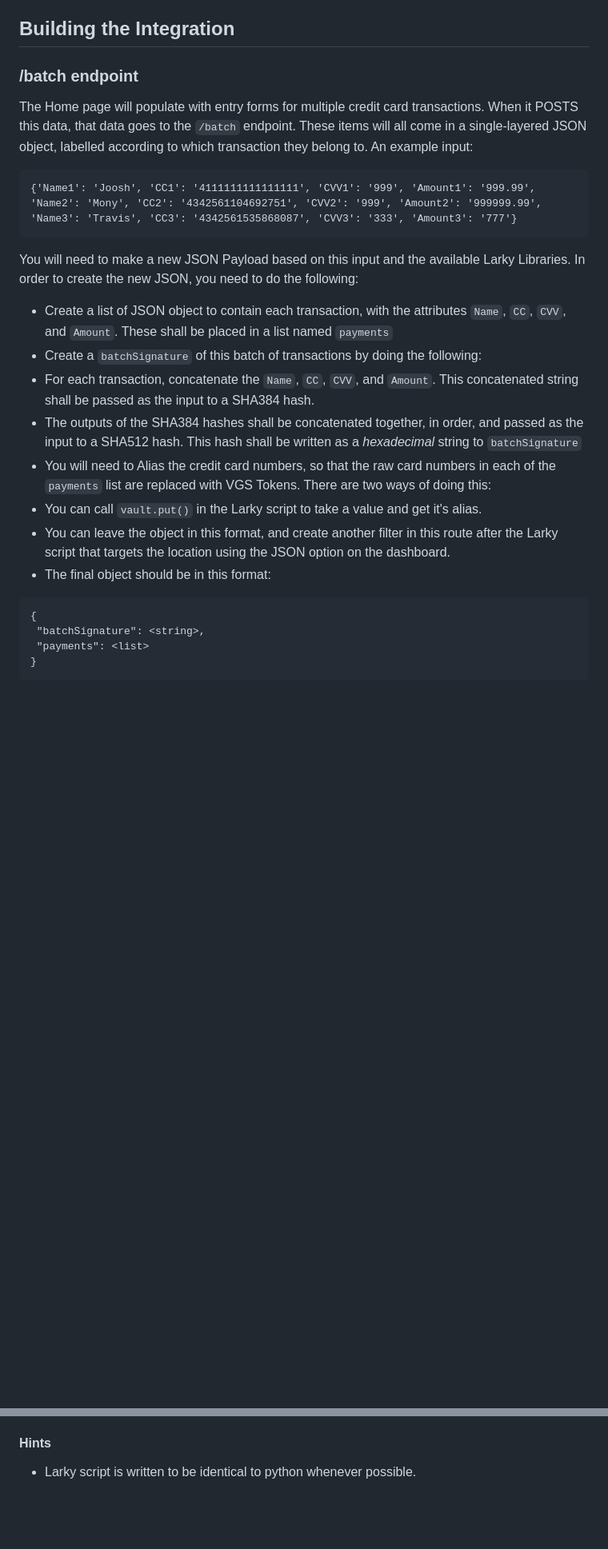
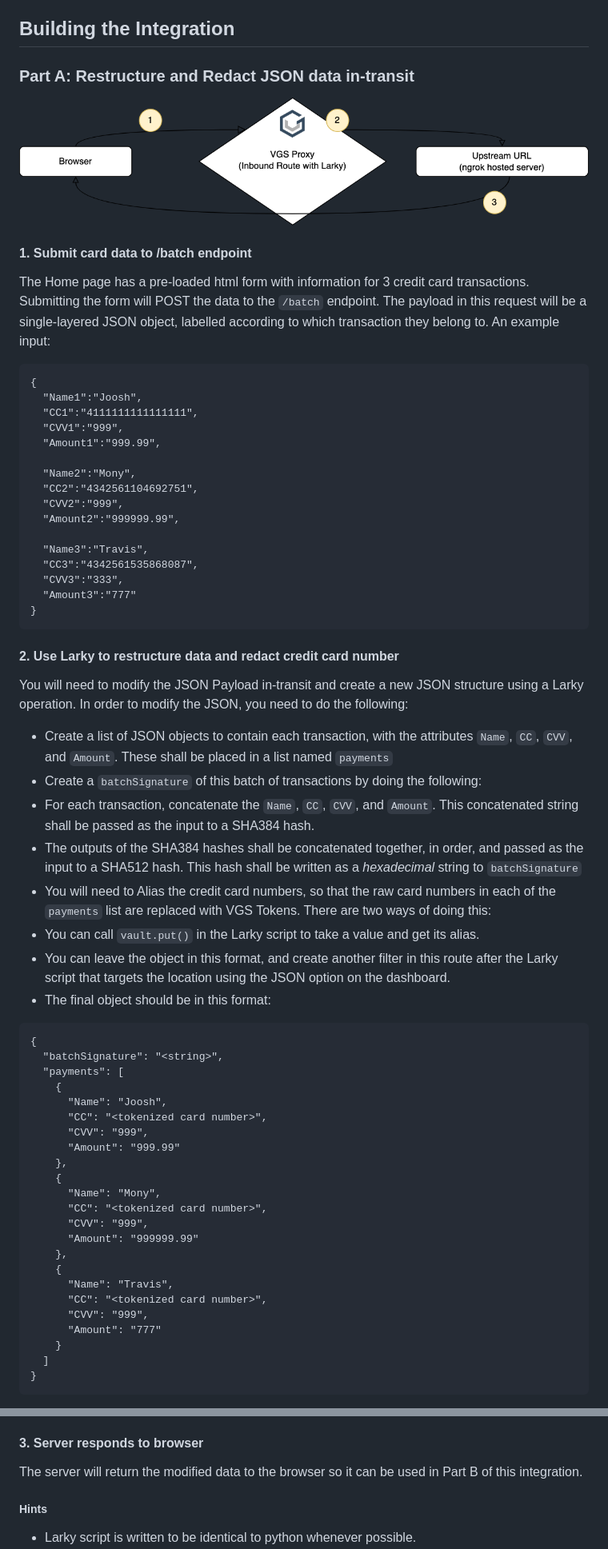
Before and after one commit to OmegaPointZero/SETask, a Markdown page: README.md, 2 parts joined by grey strips. Shown: that part at 80% size. Drawn GitHub-style; pictures changed too: resources/network-diagram.png (added); blank space fills up the shorter version.

Commit message:
Made changes to readme instructions.

````diff
--- a/README.md
+++ b/README.md
@@ -41,31 +28,74 @@ You can now access the server at `http://127.0.0.1:8000/`. To make your server i
 
 ## Building the Integration
 
-### /batch endpoint
+### Part A: Restructure and Redact JSON data in-transit
 
-The Home page will populate with entry forms for multiple credit card transactions. When it POSTS this data, that data goes to the `/batch` endpoint. These items will all come in a single-layered JSON object, labelled according to which transaction they belong to. An example input:
+![Diagram](resources/network-diagram.png)
+
+#### 1. Submit card data to /batch endpoint
+
+The Home page has a pre-loaded html form with information for 3 credit card transactions. Submitting the form will POST the data to the `/batch` endpoint. The payload in this request will be a single-layered JSON object, labelled according to which transaction they belong to. An example input:
 ```
-{'Name1': 'Joosh', 'CC1': '4111111111111111', 'CVV1': '999', 'Amount1': '999.99', 'Name2': 'Mony', 'CC2': '4342561104692751', 'CVV2': '999', 'Amount2': '999999.99', 'Name3': 'Travis', 'CC3': '4342561535868087', 'CVV3': '333', 'Amount3': '777'}
+{
+  "Name1":"Joosh",
+  "CC1":"4111111111111111",
+  "CVV1":"999",
+  "Amount1":"999.99",
+
+  "Name2":"Mony",
+  "CC2":"4342561104692751",
+  "CVV2":"999",
+  "Amount2":"999999.99",
+
+  "Name3":"Travis",
+  "CC3":"4342561535868087",
+  "CVV3":"333",
+  "Amount3":"777"
+}
 ```
 
-You will need to make a new JSON Payload based on this input and the available Larky Libraries. In order to create the new JSON, you need to do the following:
+#### 2. Use Larky to restructure data and redact credit card number
 
-* Create a list of JSON object to contain each transaction, with the attributes `Name`, `CC`, `CVV`, and `Amount`.  These shall be placed in a list named `payments`
+You will need to modify the JSON Payload in-transit and create a new JSON structure using a Larky operation. In order to modify the JSON, you need to do the following:
+
+* Create a list of JSON objects to contain each transaction, with the attributes `Name`, `CC`, `CVV`, and `Amount`.  These shall be placed in a list named `payments`
 * Create a `batchSignature` of this batch of transactions by doing the following:
  * For each transaction, concatenate the `Name`, `CC`, `CVV`, and `Amount`. This concatenated string shall be passed as the input to a SHA384 hash.
  * The outputs of the SHA384 hashes shall be concatenated together, in order, and passed as the input to a SHA512 hash. This hash shall be written as a *hexadecimal* string to `batchSignature`
 * You will need to Alias the credit card numbers, so that the raw card numbers in each of the `payments` list are replaced with VGS Tokens. There are two ways of doing this:
- * You can call `vault.put()` in the Larky script to take a value and get it's alias.
+ * You can call `vault.put()` in the Larky script to take a value and get its alias.
  * You can leave the object in this format, and create another filter in this route after the Larky script that targets the location using the JSON option on the dashboard.
 * The final object should be in this format:
 ```
 {
- "batchSignature": <string>,
- "payments": <list>
+  "batchSignature": "<string>",
+  "payments": [
+    {
+      "Name": "Joosh",
+      "CC": "<tokenized card number>",
+      "CVV": "999",
+      "Amount": "999.99"
+    },
+    {
+      "Name": "Mony",
+      "CC": "<tokenized card number>",
+      "CVV": "999",
+      "Amount": "999999.99"
+    },
+    {
+      "Name": "Travis",
+      "CC": "<tokenized card number>",
+      "CVV": "999",
+      "Amount": "777"
+    }
+  ]
 }
 ```
 
 Write your Larky logic within the `process()` function of the default Larky script. The `process()` function is the one that operates on the payload. When you are ready, you can upload this to your Dashboard (either on the web GUI or using the CLI). If everything happens correctly, when you visit the home page and click "Submit" on the first form, you will see the text of the JSON object populate under the form, with the batch signature, and the list of `payments` objects with each credit card number replaced with an alias.
 
-#### Hints
+#### 3. Server responds to browser
+The server will return the modified data to the browser so it can be used in Part B of this integration.
+
+##### Hints
 * Larky script is written to be identical to python whenever possible.
````
Also changed, not shown: other parts of README.md (+17 -25 lines).
